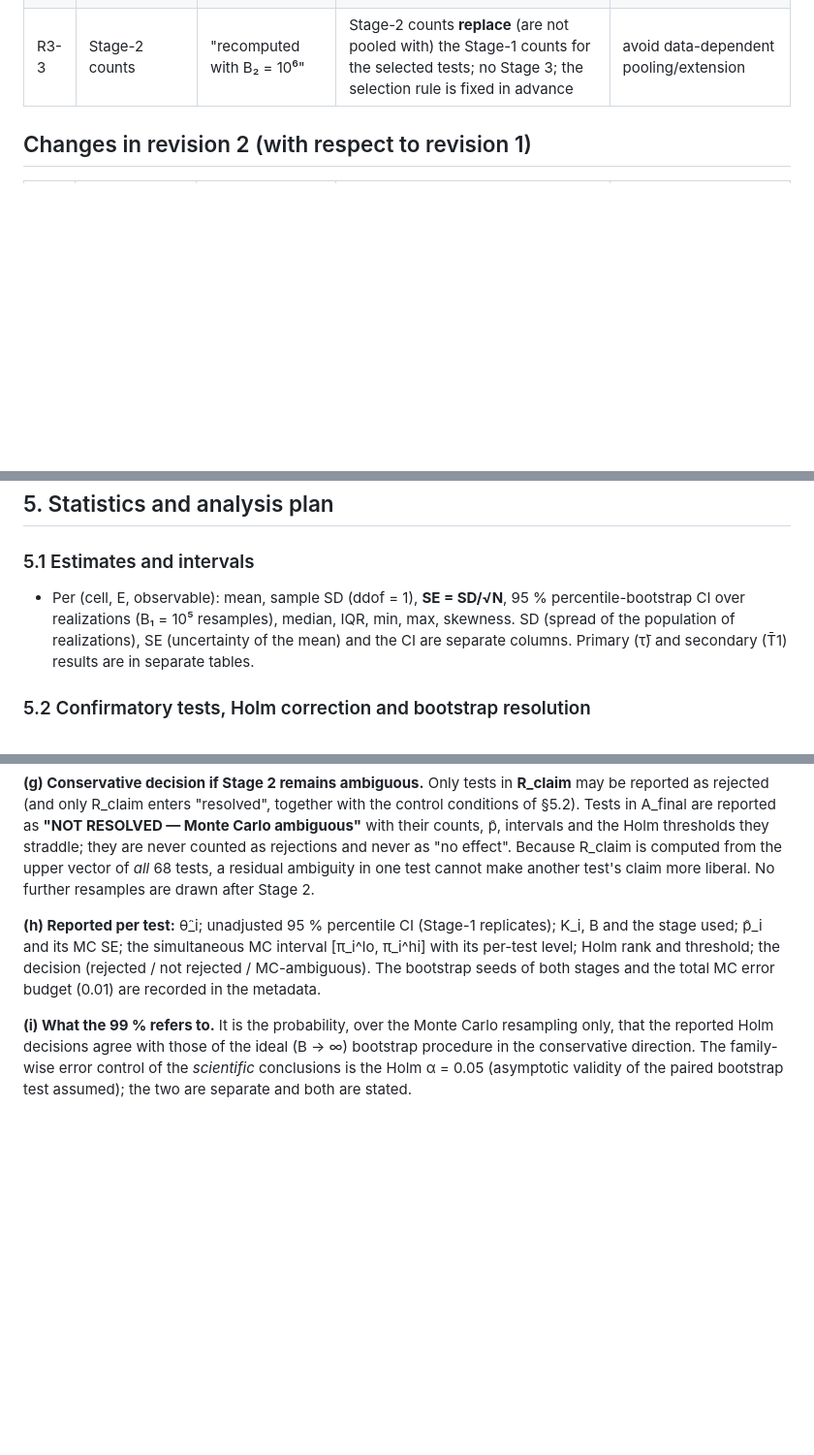
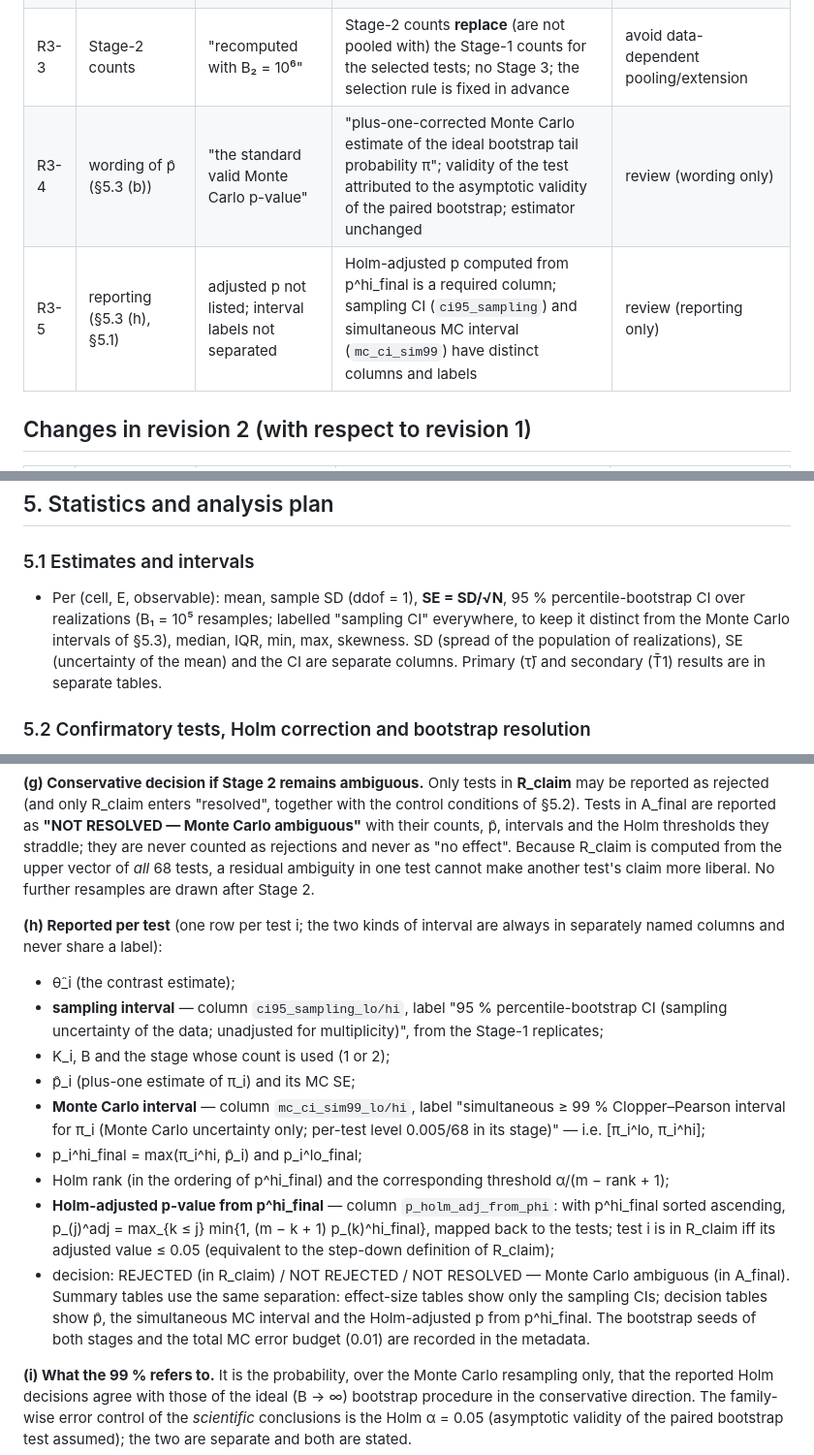
Before and after one commit to mrthnkzlrmk865-cmd/Quantum-Schrodinger-PINN, a Markdown page: docs/PHYSICAL_CAMPAIGN_PLAN.md, 3 parts joined by grey strips. Shown at 97% size. Drawn GitHub-style; blank space fills up the shorter version.

Commit message:
Physical campaign proposal: §5.3 wording (plus-one estimate of pi) and reporting (Holm-adjusted p from p_hi_final; sampling vs Monte Carlo interval labels); procedure unchanged, not frozen, nothing run
Co-Authored-By: Claude Opus 5.5 <noreply@anthropic.com>
Claude-Session: https://claude.ai/code/session_01G2ggcKkmc1pKuZrtjQ24xk

```diff
--- a/docs/PHYSICAL_CAMPAIGN_PLAN.md
+++ b/docs/PHYSICAL_CAMPAIGN_PLAN.md
@@ -11,6 +11,8 @@ Approved in the review of revision 2 and not reopened: τ̄ primary / T̄1 secon
 | R3-1 | Monte Carlo intervals used for the Holm decision | 99 % Clopper–Pearson interval **per test** (marginal) | **Bonferroni-adjusted Clopper–Pearson intervals with simultaneous coverage ≥ 99 % over everything used in the decision, across both stages**: per-test two-sided level α₁ = 0.005/68 in Stage 1 and α₂ = 0.005/68 in Stage 2 (total MC error budget 0.01) | marginal 99 % intervals give no 99 % coverage over 68 tests (review) |
 | R3-2 | definitions | p-value formula only | explicit definitions of the exceedance count K, the plus-one estimator, the probability parameter π covered by the interval, the comparison of interval endpoints with Holm (monotonicity argument), Stage-2 selection and use, and the conservative final rule (§5.3) | review |
 | R3-3 | Stage-2 counts | "recomputed with B₂ = 10⁶" | Stage-2 counts **replace** (are not pooled with) the Stage-1 counts for the selected tests; no Stage 3; the selection rule is fixed in advance | avoid data-dependent pooling/extension |
+| R3-4 | wording of p̂ (§5.3 (b)) | "the standard valid Monte Carlo p-value" | "plus-one-corrected Monte Carlo estimate of the ideal bootstrap tail probability π"; validity of the test attributed to the asymptotic validity of the paired bootstrap; estimator unchanged | review (wording only) |
+| R3-5 | reporting (§5.3 (h), §5.1) | adjusted p not listed; interval labels not separated | Holm-adjusted p computed from p^hi_final is a required column; sampling CI (`ci95_sampling`) and simultaneous MC interval (`mc_ci_sim99`) have distinct columns and labels | review (reporting only) |
 
 ## Changes in revision 2 (with respect to revision 1)
 
@@ -121,7 +123,7 @@ Energies of one realization are correlated: standard errors are always across re
 
 ### 5.1 Estimates and intervals
 
-* Per (cell, E, observable): mean, sample SD (ddof = 1), **SE = SD/√N**, 95 % percentile-bootstrap CI over realizations (B₁ = 10⁵ resamples), median, IQR, min, max, skewness. SD (spread of the population of realizations), SE (uncertainty of the mean) and the CI are separate columns. Primary (τ̄) and secondary (T̄1) results are in separate tables.
+* Per (cell, E, observable): mean, sample SD (ddof = 1), **SE = SD/√N**, 95 % percentile-bootstrap CI over realizations (B₁ = 10⁵ resamples; labelled "sampling CI" everywhere, to keep it distinct from the Monte Carlo intervals of §5.3), median, IQR, min, max, skewness. SD (spread of the population of realizations), SE (uncertainty of the mean) and the CI are separate columns. Primary (τ̄) and secondary (T̄1) results are in separate tables.
 ### 5.2 Confirmatory tests, Holm correction and bootstrap resolution
 
 * **Contrasts** (defined identically for O = τ̄ and O = T̄1; definitions unchanged from revision 1): C-W: Ō(2W, ζ) − Ō(W, ζ), 3 steps × 4 ζ = 12; C-ζ: Ō(W, 2ζ) − Ō(W, ζ), 12; C-int: difference of differences over adjacent (W, ζ) steps, 3 × 3 = 9; C-iso: least-squares slope of Ō against ln ζ along the W·ζ = 5 line, 1. 34 per observable, **68 in total**.
@@ -167,7 +169,17 @@ Thus every test in H(p^hi) is rejected by the ideal bootstrap Holm procedure, an
 
 **(g) Conservative decision if Stage 2 remains ambiguous.** Only tests in **R_claim** may be reported as rejected (and only R_claim enters "resolved", together with the control conditions of §5.2). Tests in A_final are reported as **"NOT RESOLVED — Monte Carlo ambiguous"** with their counts, p̂, intervals and the Holm thresholds they straddle; they are never counted as rejections and never as "no effect". Because R_claim is computed from the upper vector of *all* 68 tests, a residual ambiguity in one test cannot make another test's claim more liberal. No further resamples are drawn after Stage 2.
 
-**(h) Reported per test:** θ̂_i; unadjusted 95 % percentile CI (Stage-1 replicates); K_i, B and the stage used; p̂_i and its MC SE; the simultaneous MC interval [π_i^lo, π_i^hi] with its per-test level; Holm rank and threshold; the decision (rejected / not rejected / MC-ambiguous). The bootstrap seeds of both stages and the total MC error budget (0.01) are recorded in the metadata.
+**(h) Reported per test** (one row per test i; the two kinds of interval are always in separately named columns and never share a label):
+* θ̂_i (the contrast estimate);
+* **sampling interval** — column `ci95_sampling_lo/hi`, label "95 % percentile-bootstrap CI (sampling uncertainty of the data; unadjusted for multiplicity)", from the Stage-1 replicates;
+* K_i, B and the stage whose count is used (1 or 2);
+* p̂_i (plus-one estimate of π_i) and its MC SE;
+* **Monte Carlo interval** — column `mc_ci_sim99_lo/hi`, label "simultaneous ≥ 99 % Clopper–Pearson interval for π_i (Monte Carlo uncertainty only; per-test level 0.005/68 in its stage)" — i.e. [π_i^lo, π_i^hi];
+* p_i^hi_final = max(π_i^hi, p̂_i) and p_i^lo_final;
+* Holm rank (in the ordering of p^hi_final) and the corresponding threshold α/(m − rank + 1);
+* **Holm-adjusted p-value from p^hi_final** — column `p_holm_adj_from_phi`: with p^hi_final sorted ascending, p_(j)^adj = max_{k ≤ j} min{1, (m − k + 1) p_(k)^hi_final}, mapped back to the tests; test i is in R_claim iff its adjusted value ≤ 0.05 (equivalent to the step-down definition of R_claim);
+* decision: REJECTED (in R_claim) / NOT REJECTED / NOT RESOLVED — Monte Carlo ambiguous (in A_final).
+Summary tables use the same separation: effect-size tables show only the sampling CIs; decision tables show p̂, the simultaneous MC interval and the Holm-adjusted p from p^hi_final. The bootstrap seeds of both stages and the total MC error budget (0.01) are recorded in the metadata.
 
 **(i) What the 99 % refers to.** It is the probability, over the Monte Carlo resampling only, that the reported Holm decisions agree with those of the ideal (B → ∞) bootstrap procedure in the conservative direction. The family-wise error control of the *scientific* conclusions is the Holm α = 0.05 (asymptotic validity of the paired bootstrap test assumed); the two are separate and both are stated.
 
```
Also changed, not shown: other parts of docs/PHYSICAL_CAMPAIGN_PLAN.md (+2 -2 lines).
